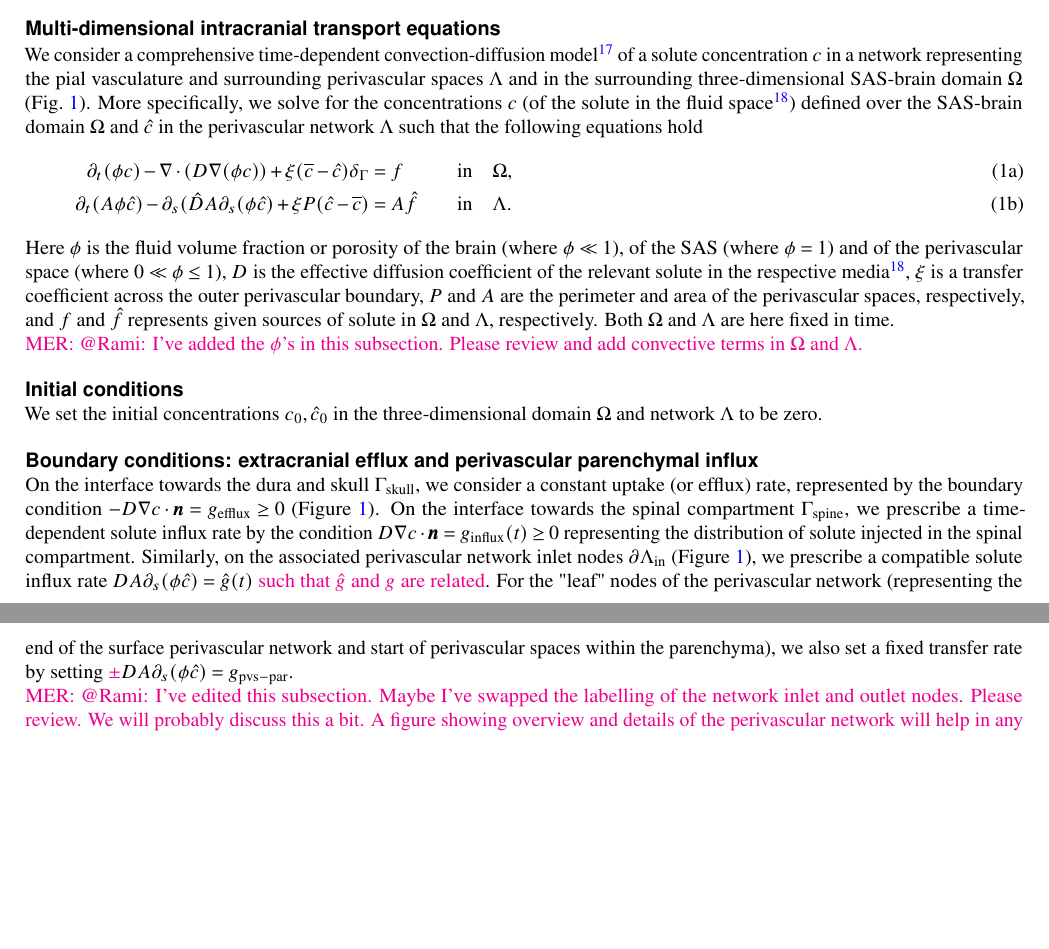
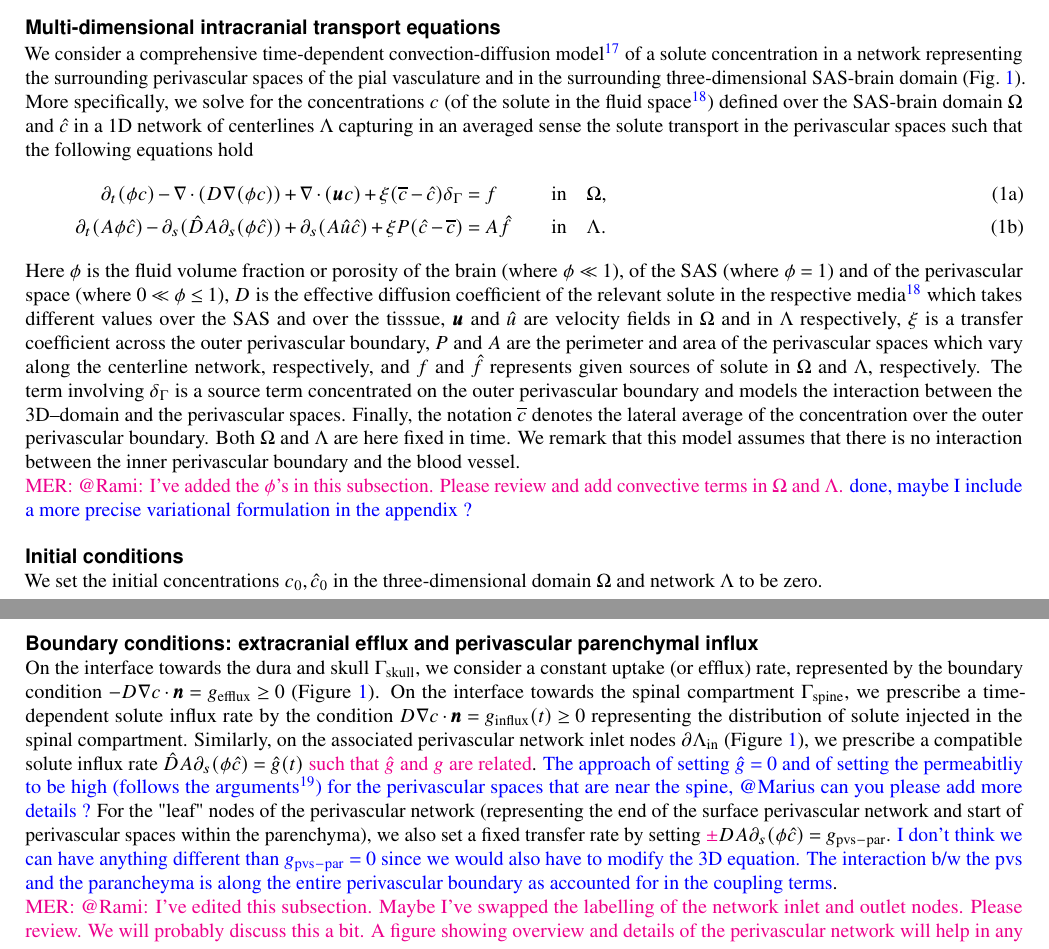
Before and after one commit to MariusCausemann/brain-PVS-SAS-transport, a LaTeX paper (paper/main.tex): two parts of pages 2 and 3 of 10, joined at a grey line, cut so that both start at the same text, the shorter picture padded with empty space. Compiled offline with pdfLaTeX.

Commit message:
Updates
Former-commit-id: f1b113a45226c967925fd4a63e01d57dc28ae1c4

```diff
--- a/paper/main.tex
+++ b/paper/main.tex
@@ -101,24 +101,24 @@ spinal compartment (\Cref{fig:concepts}). \mer{MER: I put this here, keep
 
 \subsection*{Multi-dimensional intracranial transport equations}
 
-We consider a comprehensive time-dependent convection-diffusion model~\cite{masri2023modelling} of a solute concentration $c$ in a network representing the pial vasculature and surrounding perivascular spaces $\Lambda$ and in the surrounding three-dimensional SAS-brain domain $\Omega$ (Fig.~\ref{fig:concept}). More specifically, we solve for the concentrations $c$ (of the solute in the fluid space~\cite{sykova2008diffusion}) defined over the SAS-brain domain $\Omega$ and $\hat c$ in the perivascular network $\Lambda$ such that the following equations hold
+We consider a comprehensive time-dependent convection-diffusion model~\cite{masri2023modelling} of a solute concentration in a network representing the surrounding perivascular spaces of the pial vasculature and in the surrounding three-dimensional SAS-brain domain (Fig.~\ref{fig:concept}). More specifically, we solve for the concentrations $c$  (of the solute in the fluid space~\cite{sykova2008diffusion}) defined over the SAS-brain domain $\Omega$ and $\hat c$ in a 1D network of centerlines $\Lambda$ capturing in an averaged sense the solute transport in the perivascular spaces such that the following equations hold
 \begin{subequations}
 \begin{alignat}{2}
-  \partial_t (\phi c) - \nabla \cdot (D \nabla (\phi c) ) + \xi (\overline{c} - \hat c ) \delta_\Gamma & = f && \quad \quad \mathrm{in} \quad \Omega, \\
-  \partial_t (A \phi \hat c) - \partial_s(\hat D A \partial_s (\phi \hat c) + \xi P (\hat c - \overline{c})  &= A \hat f && \quad \quad \mathrm{in} \quad  \Lambda .
+  \partial_t (\phi c) - \nabla \cdot (D \nabla (\phi c) ) + \nabla \cdot (\bm u c ) + \xi (\overline{c} - \hat c ) \delta_\Gamma & = f && \quad \quad \mathrm{in} \quad \Omega, \\
+  \partial_t (A \phi \hat c) - \partial_s(\hat D A \partial_s (\phi \hat c)) +\partial_s(A \hat u \hat c )  +  \xi P (\hat c - \overline{c})  &= A \hat f && \quad \quad \mathrm{in} \quad  \Lambda .
  \end{alignat}
 \end{subequations}
-Here $\phi$ is the fluid volume fraction or porosity of the brain (where $\phi \ll 1$), of the SAS (where $\phi = 1$) and of the perivascular space (where $0 \ll \phi \leq 1$), $D$ is the effective diffusion coefficient of the relevant solute in the respective media~\cite{sykova2008diffusion}, $\xi$ is a transfer coefficient across the outer perivascular boundary, $P$ and $A$ are the perimeter and area of the perivascular spaces, respectively, and $f$ and $\hat{f}$ represents given sources of solute in $\Omega$ and $\Lambda$, respectively. Both $\Omega$ and $\Lambda$ are here fixed in time.
+Here $\phi$ is the fluid volume fraction or porosity of the brain (where $\phi \ll 1$), of the SAS (where $\phi = 1$) and of the perivascular space (where $0 \ll \phi \leq 1$), $D$ is the effective diffusion coefficient of the relevant solute in the respective media~\cite{sykova2008diffusion} which takes different values over the SAS and over the tisssue, $\bm u$ and $\hat u$ are velocity fields in $\Omega$ and in $\Lambda$ respectively, $\xi$ is a transfer coefficient across the outer perivascular boundary, $P$ and $A$ are the perimeter and area of the perivascular spaces which vary along the centerline network, respectively, and $f$ and $\hat{f}$ represents given sources of solute in $\Omega$ and $\Lambda$, respectively.  The term involving $\delta_\Gamma$ is a source term concentrated on the outer perivascular boundary and models the interaction between the 3D--domain and the perivascular spaces. Finally, the notation $\overline{c}$ denotes the lateral average of the concentration over the outer perivascular boundary.
+Both $\Omega$ and $\Lambda$ are here fixed in time. We remark that this model assumes that there is no interaction between the inner perivascular boundary and the blood vessel.
 
-\noindent \mer{MER: @Rami: I've added the $\phi$'s in this subsection. Please review and add convective terms in $\Omega$ and $\Lambda$.}
-
+\noindent \mer{MER: @Rami: I've added the $\phi$'s in this subsection. Please review and add convective terms in $\Omega$ and $\Lambda$.} \rami{done, maybe I include a more precise variational formulation in the appendix ? }
 \subsection*{Initial conditions}
 
 We set the initial concentrations $c_0, \hat{c}_0$ in the three-dimensional domain $\Omega$ and network $\Lambda$ to be zero.% unless otherwise indicated.
 
 \subsection*{Boundary conditions: extracranial efflux and perivascular parenchymal influx}
 
-On the interface towards the dura and skull $\Gamma_{\mathrm{skull}}$, we consider a constant uptake (or efflux) rate, represented by the boundary condition $- D \nabla c \cdot \bm{n} = g_{\mathrm{efflux}} \geq 0$ (\Cref{fig:concept}). On the interface towards the spinal compartment $\Gamma_{\mathrm{spine}}$, we prescribe a time-dependent solute influx rate by the condition $D \nabla c \cdot \bm{n} = g_{\mathrm{influx}}(t) \geq 0$ representing the distribution of solute injected in the spinal compartment. Similarly, on the associated perivascular network inlet nodes $\partial \Lambda_{\mathrm{in}}$ (\Cref{fig:concept}), we prescribe a compatible solute influx rate $D A \partial_s (\phi \hat c) = \hat g(t)$ \mer{such that $\hat g$ and $g$ are related}. For the "leaf" nodes of the perivascular network (representing the end of the surface perivascular network and start of perivascular spaces within the parenchyma), we also set a fixed transfer rate by setting $\mer{\pm} D A \partial_s (\phi \hat c) = g_{\mathrm{pvs-par}}$.
+On the interface towards the dura and skull $\Gamma_{\mathrm{skull}}$, we consider a constant uptake (or efflux) rate, represented by the boundary condition $- D \nabla c \cdot \bm{n} = g_{\mathrm{efflux}} \geq 0$ (\Cref{fig:concept}). On the interface towards the spinal compartment $\Gamma_{\mathrm{spine}}$, we prescribe a time-dependent solute influx rate by the condition $D \nabla c \cdot \bm{n} = g_{\mathrm{influx}}(t) \geq 0$ representing the distribution of solute injected in the spinal compartment. Similarly, on the associated perivascular network inlet nodes $\partial \Lambda_{\mathrm{in}}$ (\Cref{fig:concept}), we prescribe a compatible solute influx rate $\hat D A \partial_s (\phi \hat c) = \hat g(t)$  \mer{such that $\hat g$ and $g$ are related}. \rami{The approach of setting $\hat g = 0$ and of setting the permeabitliy to be high (follows the arguments \cite{eide2024functional}) for the perivascular spaces that are near the spine, @Marius can you please add more details ? }For the "leaf" nodes of the perivascular network (representing the end of the surface perivascular network and start of perivascular spaces within the parenchyma), we also set a fixed transfer rate by setting $\mer{\pm} D A \partial_s (\phi \hat c) = g_{\mathrm{pvs-par}}$. \rami{I don't think we can have anything different than $g_{\mathrm{pvs-par}} = 0$ since we would also have to modify the 3D equation. The interaction b/w the pvs and the parancheyma is along the entire perivascular boundary as accounted for in the coupling terms}.
 
 \noindent \mer{MER: @Rami: I've edited this subsection. Maybe I've swapped the labelling of the network inlet and outlet nodes. Please review. We will probably discuss this a bit. A figure showing overview and details of the perivascular network will help in any case.}
 
```
Also changed, not shown: paper/main.tex (3 more changed lines).
